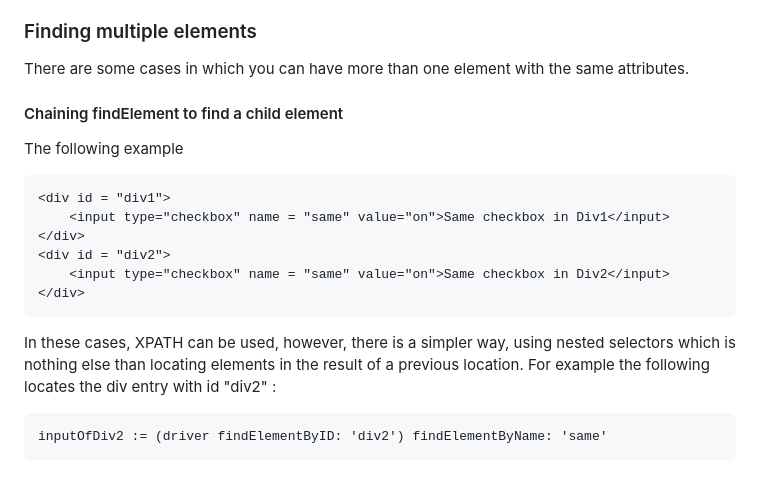
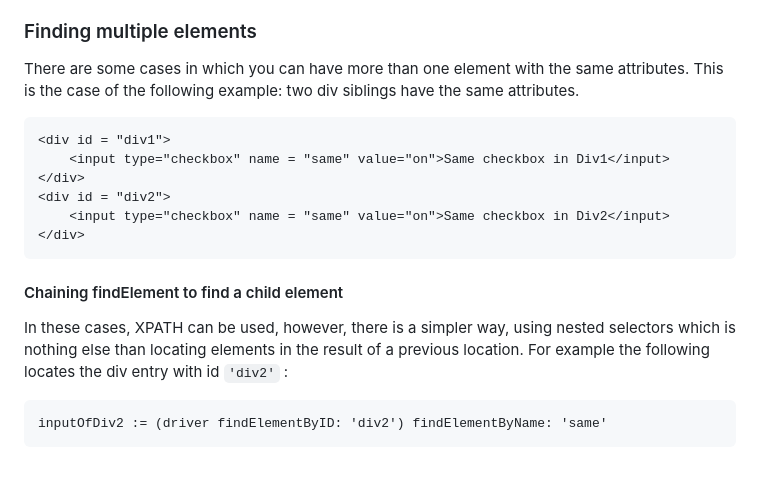
Before and after one commit to SquareBracketAssociates/Booklet-TestingInPharo, a Markdown page: Chapters/Web/Web.md, the part around one of its changes. Rendered like a GitHub page.

````diff
--- a/Chapters/Web/Web.md
+++ b/Chapters/Web/Web.md
@@ -348,11 +348,7 @@ However, XPath expression are vulnerable to structure changes around the web ele
 ### Finding multiple elements
 
 There are some cases in which you can have more than one element with the same attributes.
-
-#### Chaining findElement to find a child element
-
-
-The following example
+This is the case of  the following example: two div siblings have the same attributes.
 
 ```
 <div id = "div1">
@@ -362,10 +358,9 @@ The following example
 	<input type="checkbox" name = "same" value="on">Same checkbox in Div2</input>
 </div>
 ```
-
-
+#### Chaining findElement to find a child element
 In these cases, XPATH can be used, however, there is a simpler way, using nested selectors which is nothing else than locating elements in the result of a previous location.
-For example the following locates the div entry with id "div2" :
+For example the following locates the div entry with id `'div2'` :
 
 ```
 inputOfDiv2 := (driver findElementByID: 'div2') findElementByName: 'same'
````
Also changed, not shown: other parts of Chapters/Web/Web.md (+6 -2 lines), Chapters/Mocking/SimpleMock.md (+15 -27 lines).
